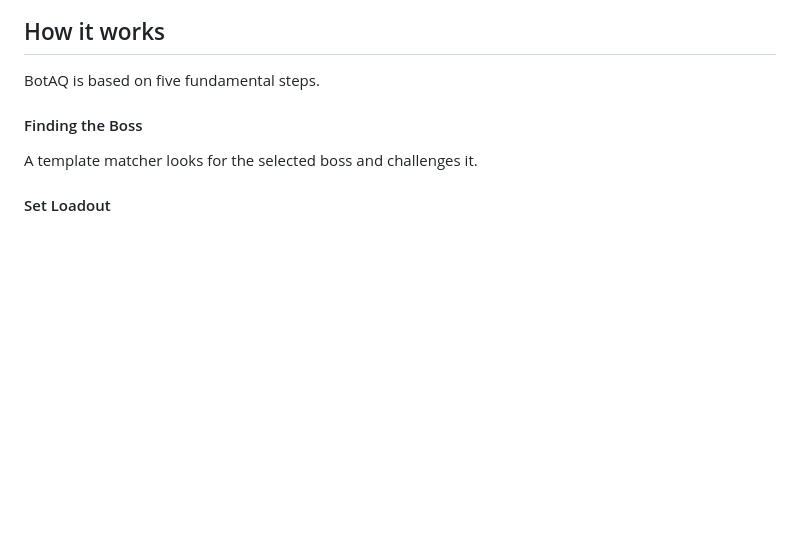
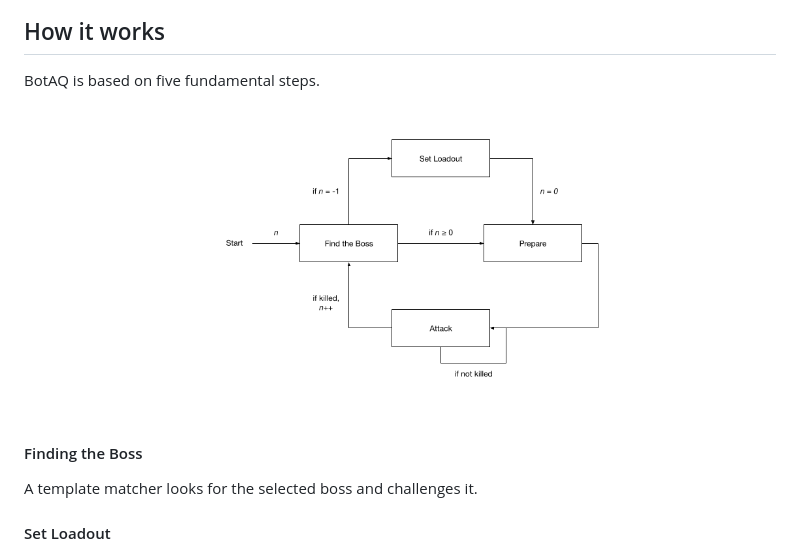
Before and after one commit to winstxnhdw/BotAQ, a Markdown page: README.md, the part around the change. GitHub-like rendering; pictures changed too: screenshots/block.png (added); blank space fills up the shorter version.

Commit message:
added block diagram

```diff
--- a/README.md
+++ b/README.md
@@ -23,6 +23,8 @@ $ python main.py -b <boss-name>
 ## How it works
 BotAQ is based on five fundamental steps.
 
+![block](screenshots/block.png)
+
 #### Finding the Boss
 A template matcher looks for the selected boss and challenges it.
 
```
